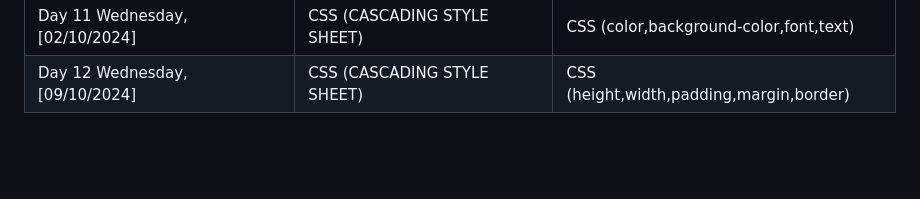
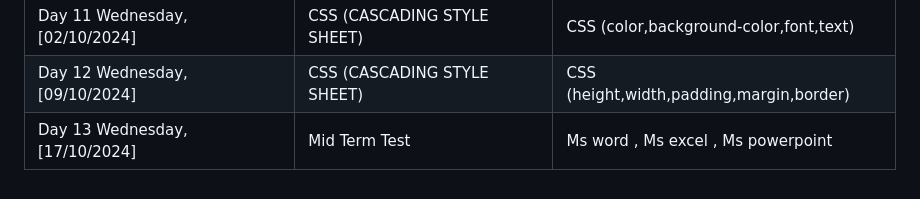
Before and after one commit to Fatimaarshad10/web-designing-batch-1, a Markdown page: README.md, the part around the change. GitHub-like rendering; blank space fills up the shorter version.

```diff
--- a/README.md
+++ b/README.md
@@ -140,5 +140,10 @@ Welcome to the Web Designing Batch 01 course! This 3-month course will cover ess
       <td>CSS (CASCADING STYLE SHEET)</td>
       <td>CSS (height,width,padding,margin,border) </td>
     </tr>
+        <tr>
+       <td>Day 13 Wednesday, [17/10/2024]</td>
+      <td>Mid Term Test </td>
+      <td>Ms word , Ms excel , Ms powerpoint </td>
+    </tr>
   </tbody>
 </table>
```
